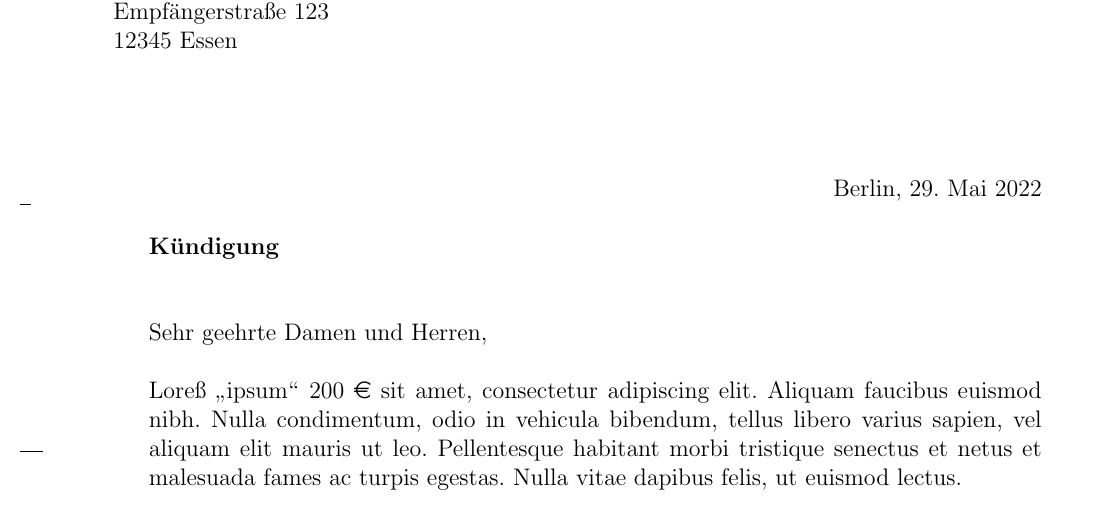
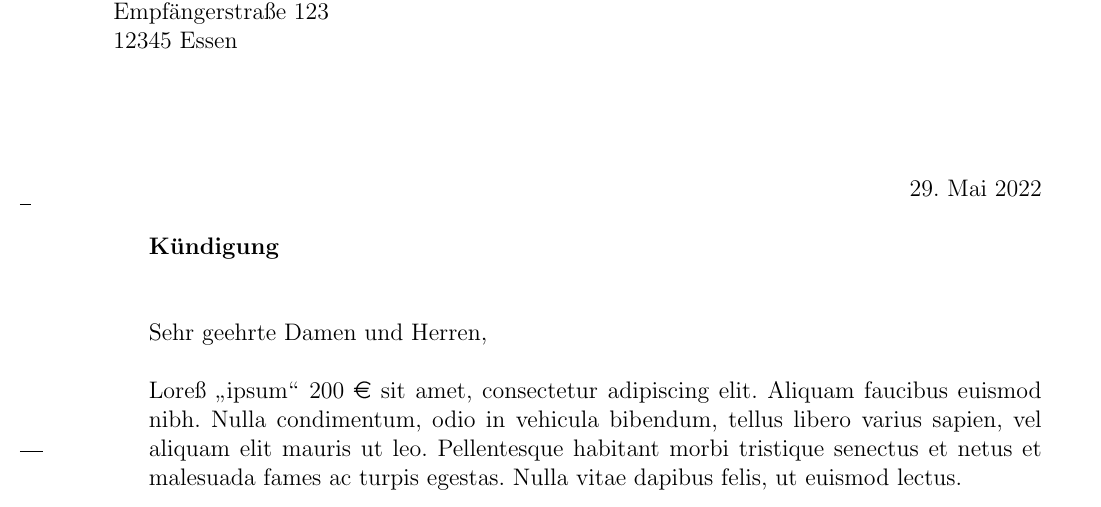
Before and after one commit to PanCakeConnaisseur/latex-briefvorlage-din-5008, a LaTeX letter (Latex-Briefvorlage.tex): part of the page, cut so that both start at the same text. Compiled offline with pdfLaTeX.

Commit message:
Ort beim Datum entfernen
Ort wird auch aus den Absenderdaten ersichtlich. Auf Vorschlag von @DerJambus.

```diff
--- a/Latex-Briefvorlage.tex
+++ b/Latex-Briefvorlage.tex
@@ -90,11 +90,6 @@
 % der erste Parameter ist fürs Klicken, der zweite wird angezeigt/gedruckt
 \setkomavar{fromurl}[]{\href{http://absender.de}{absender.de}}
 
-
-
-% Ort beim Datum
-\setkomavar{place}{Berlin}
-
 % Datum
 \setkomavar{date}{\today}
 
```
